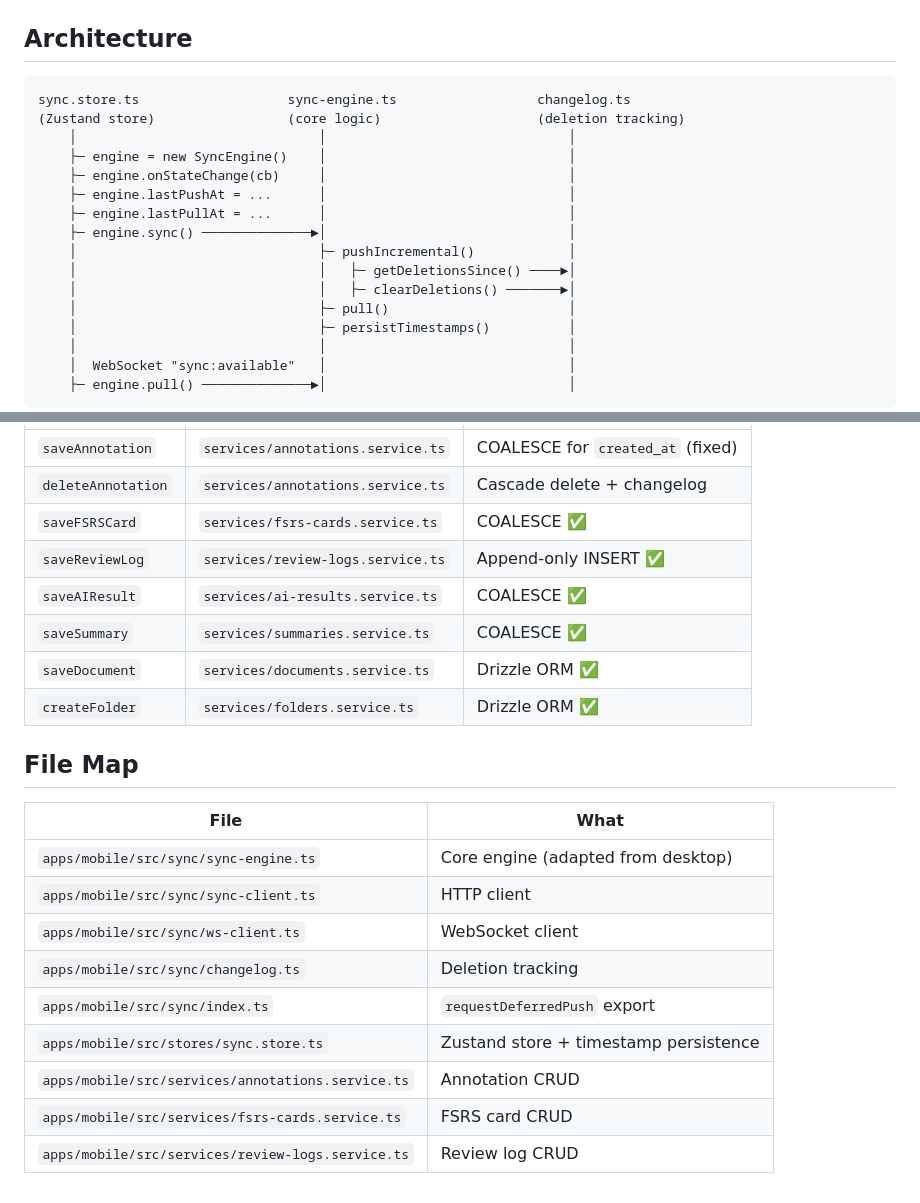
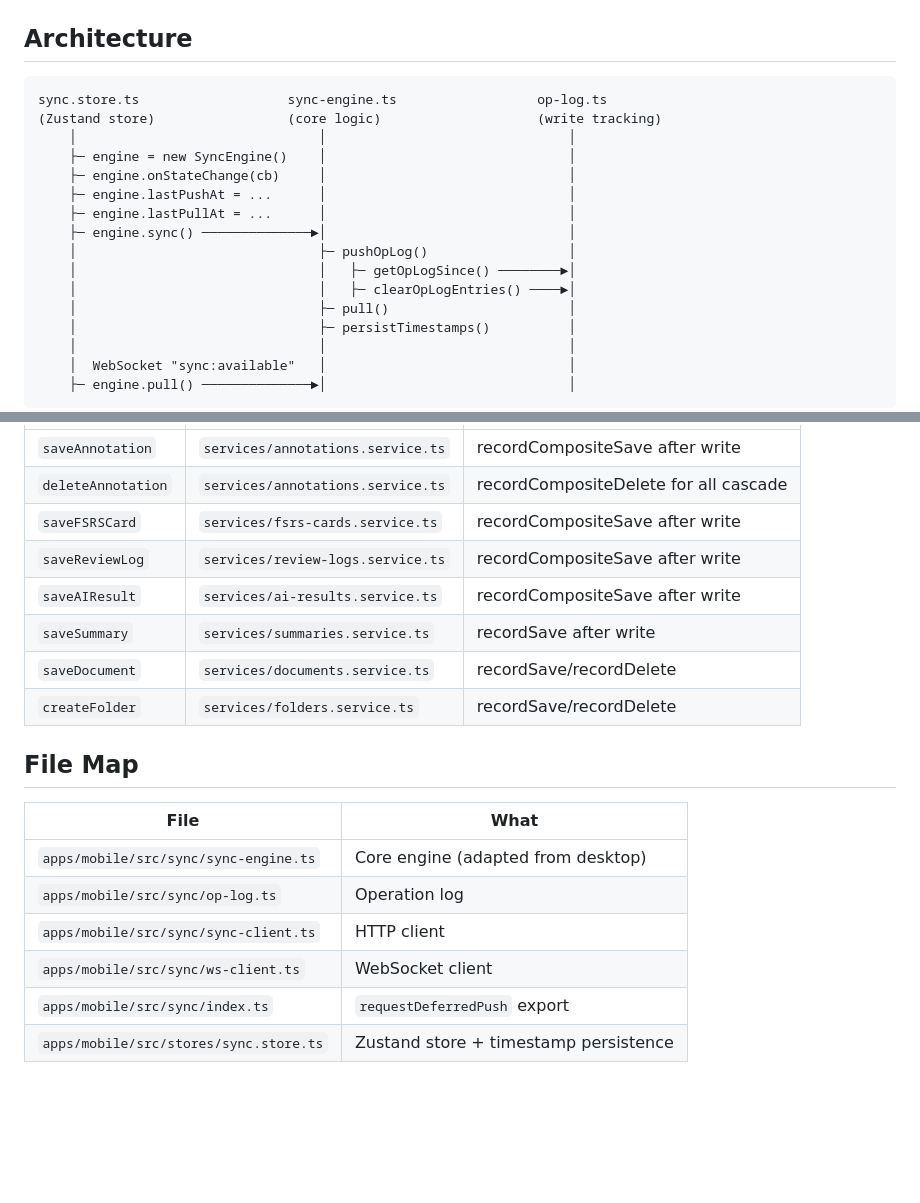
Before and after one commit to TYBLHQY/siltflow, a Markdown page: docs/mobile-sync-engine.md, 2 parts joined by grey strips. Drawn GitHub-style; blank space fills up the shorter version.

````diff
--- a/docs/mobile-sync-engine.md
+++ b/docs/mobile-sync-engine.md
@@ -3,17 +3,17 @@
 ## Architecture
 
 ```
-sync.store.ts                   sync-engine.ts                  changelog.ts
-(Zustand store)                 (core logic)                    (deletion tracking)
+sync.store.ts                   sync-engine.ts                  op-log.ts
+(Zustand store)                 (core logic)                    (write tracking)
     │                               │                               │
     ├─ engine = new SyncEngine()    │                               │
     ├─ engine.onStateChange(cb)     │                               │
     ├─ engine.lastPushAt = ...      │                               │
     ├─ engine.lastPullAt = ...      │                               │
     ├─ engine.sync() ──────────────►│                               │
-    │                               ├─ pushIncremental()            │
-    │                               │   ├─ getDeletionsSince() ────►│
-    │                               │   ├─ clearDeletions() ───────►│
+    │                               ├─ pushOpLog()                  │
+    │                               │   ├─ getOpLogSince() ────────►│
+    │                               │   ├─ clearOpLogEntries() ────►│
     │                               ├─ pull()                       │
     │                               ├─ persistTimestamps()          │
     │                               │                               │
@@ -113,23 +63,20 @@ Mobile CRUD services mirror Desktop IPC handlers but use expo-sqlite API:
 |---|---|---|
-| `saveAnnotation` | `services/annotations.service.ts` | COALESCE for `created_at` (fixed) |
-| `deleteAnnotation` | `services/annotations.service.ts` | Cascade delete + changelog |
-| `saveFSRSCard` | `services/fsrs-cards.service.ts` | COALESCE ✅ |
-| `saveReviewLog` | `services/review-logs.service.ts` | Append-only INSERT ✅ |
-| `saveAIResult` | `services/ai-results.service.ts` | COALESCE ✅ |
-| `saveSummary` | `services/summaries.service.ts` | COALESCE ✅ |
-| `saveDocument` | `services/documents.service.ts` | Drizzle ORM ✅ |
-| `createFolder` | `services/folders.service.ts` | Drizzle ORM ✅ |
+| `saveAnnotation` | `services/annotations.service.ts` | recordCompositeSave after write |
+| `deleteAnnotation` | `services/annotations.service.ts` | recordCompositeDelete for all cascade |
+| `saveFSRSCard` | `services/fsrs-cards.service.ts` | recordCompositeSave after write |
+| `saveReviewLog` | `services/review-logs.service.ts` | recordCompositeSave after write |
+| `saveAIResult` | `services/ai-results.service.ts` | recordCompositeSave after write |
+| `saveSummary` | `services/summaries.service.ts` | recordSave after write |
+| `saveDocument` | `services/documents.service.ts` | recordSave/recordDelete |
+| `createFolder` | `services/folders.service.ts` | recordSave/recordDelete |
 
 ## File Map
 
 | File | What |
 |---|---|
 | `apps/mobile/src/sync/sync-engine.ts` | Core engine (adapted from desktop) |
+| `apps/mobile/src/sync/op-log.ts` | Operation log |
 | `apps/mobile/src/sync/sync-client.ts` | HTTP client |
 | `apps/mobile/src/sync/ws-client.ts` | WebSocket client |
-| `apps/mobile/src/sync/changelog.ts` | Deletion tracking |
 | `apps/mobile/src/sync/index.ts` | `requestDeferredPush` export |
 | `apps/mobile/src/stores/sync.store.ts` | Zustand store + timestamp persistence |
-| `apps/mobile/src/services/annotations.service.ts` | Annotation CRUD |
-| `apps/mobile/src/services/fsrs-cards.service.ts` | FSRS card CRUD |
-| `apps/mobile/src/services/review-logs.service.ts` | Review log CRUD |
````
Also changed, not shown: other parts of docs/mobile-sync-engine.md (+13 -63 lines), docs/desktop-sync-engine.md (+49 -48 lines).
